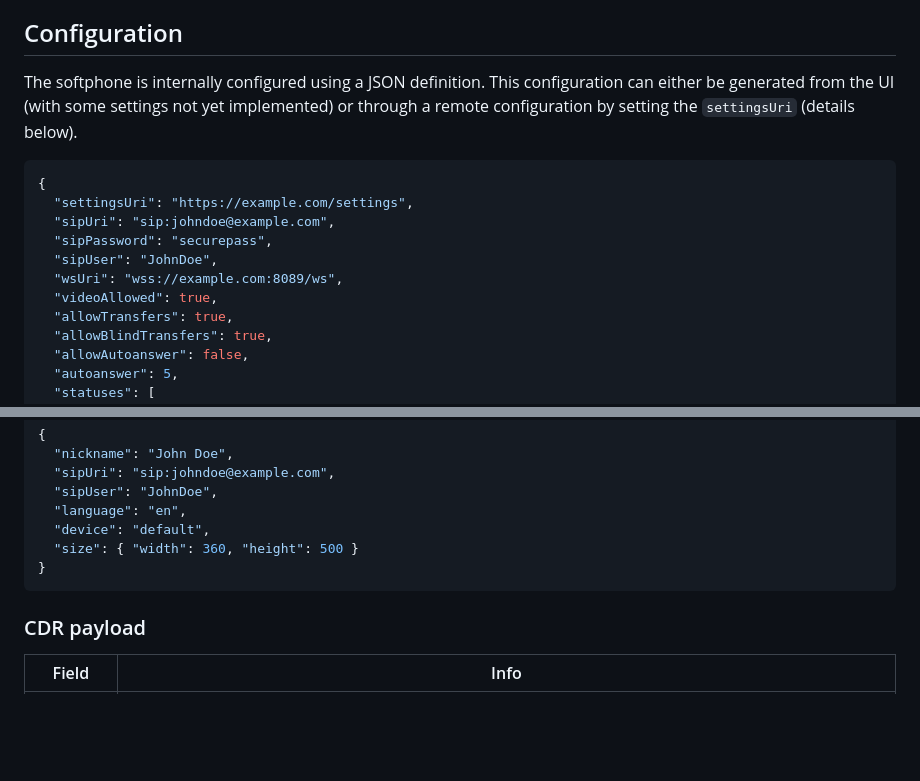
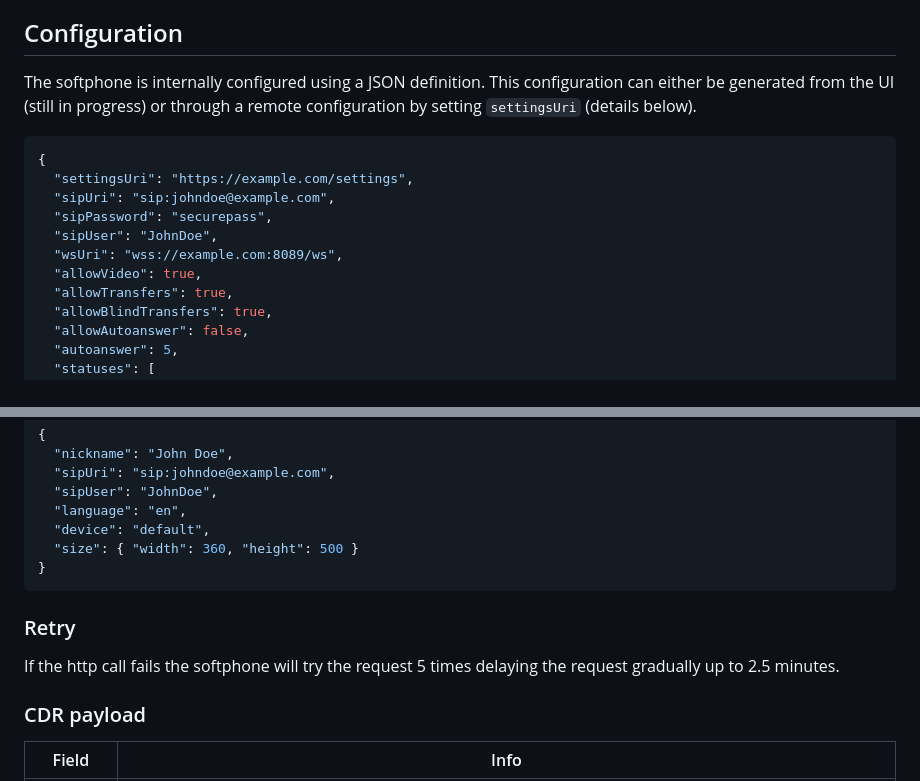
Before and after one commit to kunzite-app/008, a Markdown page: README.md, 2 parts joined by grey strips. Drawn GitHub-style; blank space fills up the shorter version.

````diff
--- a/README.md
+++ b/README.md
@@ -23,7 +23,7 @@ This project is a WebRTC softphone, and communication is achieved via SIP over a
 
 ## Configuration
 
-The softphone is internally configured using a JSON definition. This configuration can either be generated from the UI (with some settings not yet implemented) or through a remote configuration by setting the `settingsUri` (details below).
+The softphone is internally configured using a JSON definition. This configuration can either be generated from the UI (still in progress) or through a remote configuration by setting `settingsUri` (details below).
 
 ```json
 {
@@ -32,7 +32,7 @@ The softphone is internally configured using a JSON definition. This configurati
   "sipPassword": "securepass",
   "sipUser": "JohnDoe",
   "wsUri": "wss://example.com:8089/ws",
-  "videoAllowed": true,
+  "allowVideo": true,
   "allowTransfers": true,
   "allowBlindTransfers": true,
   "allowAutoanswer": false,
@@ -279,6 +279,10 @@ All events come with a `context` field. This includes various account details th
 }
 ```
 
+### Retry
+
+If the http call fails the softphone will try the request 5 times delaying the request gradually up to 2.5 minutes.
+
 ### CDR payload
 
 | Field     | Info                                                                                                                              |
````
